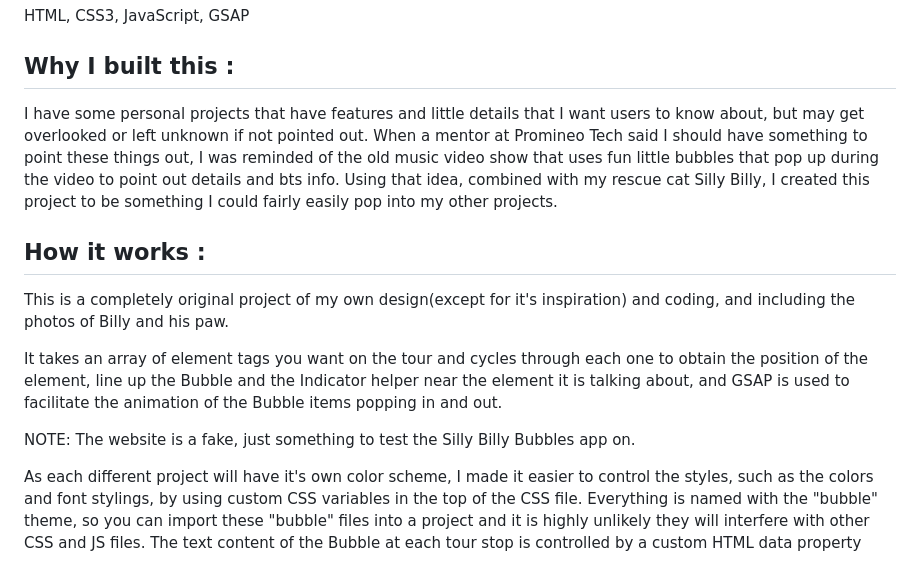
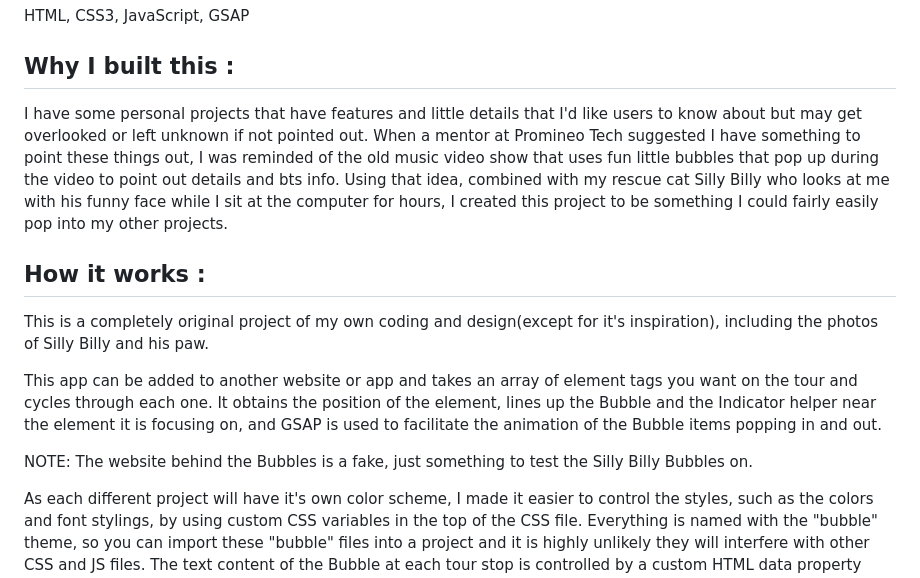
Before and after one commit to cavemutt/silly-billy-bubbles-tour, a Markdown page: README.md, the part around the change. GitHub-like rendering.

Commit message:
small changes to README

````diff
--- a/README.md
+++ b/README.md
@@ -9,14 +9,14 @@ _(This project is Silly Billy-approved)_
 HTML, CSS3, JavaScript, GSAP
 
 ## Why I built this :
-I have some personal projects that have features and little details that I want users to know about, but may get overlooked or left unknown if not pointed out. When a mentor at Promineo Tech said I should have something to point these things out, I was reminded of the old music video show that uses fun little bubbles that pop up during the video to point out details and bts info. Using that idea, combined with my rescue cat Silly Billy, I created this project to be something I could fairly easily pop into my other projects.
+I have some personal projects that have features and little details that I'd like users to know about but may get overlooked or left unknown if not pointed out. When a mentor at Promineo Tech suggested I have something to point these things out, I was reminded of the old music video show that uses fun little bubbles that pop up during the video to point out details and bts info. Using that idea, combined with my rescue cat Silly Billy who looks at me with his funny face while I sit at the computer for hours, I created this project to be something I could fairly easily pop into my other projects.
 
 ## How it works :
-This is a completely original project of my own design(except for it's inspiration) and coding, and including the photos of Billy and his paw.
+This is a completely original project of my own coding and design(except for it's inspiration), including the photos of Silly Billy and his paw.
 
-It takes an array of element tags you want on the tour and cycles through each one to obtain the position of the element, line up the Bubble and the Indicator helper near the element it is talking about, and GSAP is used to facilitate the animation of the Bubble items popping in and out.
+This app can be added to another website or app and takes an array of element tags you want on the tour and cycles through each one. It obtains the position of the element, lines up the Bubble and the Indicator helper near the element it is focusing on, and GSAP is used to facilitate the animation of the Bubble items popping in and out.
 
-NOTE: The website is a fake, just something to test the Silly Billy Bubbles app on.
+NOTE: The website behind the Bubbles is a fake, just something to test the Silly Billy Bubbles on.
 
 As each different project will have it's own color scheme, I made it easier to control the styles, such as the colors and font stylings, by using custom CSS variables in the top of the CSS file. Everything is named with the "bubble" theme, so you can import these "bubble" files into a project and it is highly unlikely they will interfere with other CSS and JS files. The text content of the Bubble at each tour stop is controlled by a custom HTML data property that you add to each tour stop element.
  ```data-bubble="_what you want the Bubble to say_"```
````
